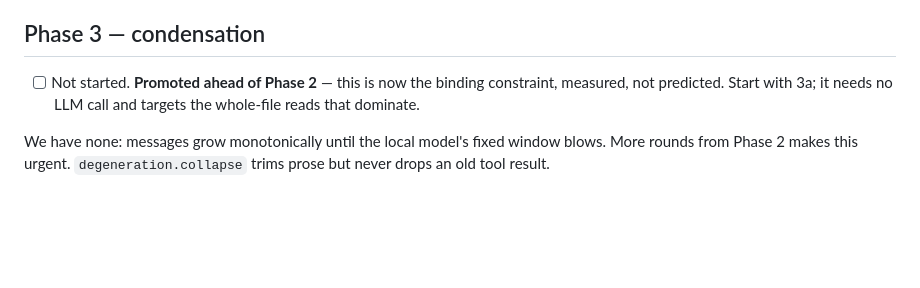
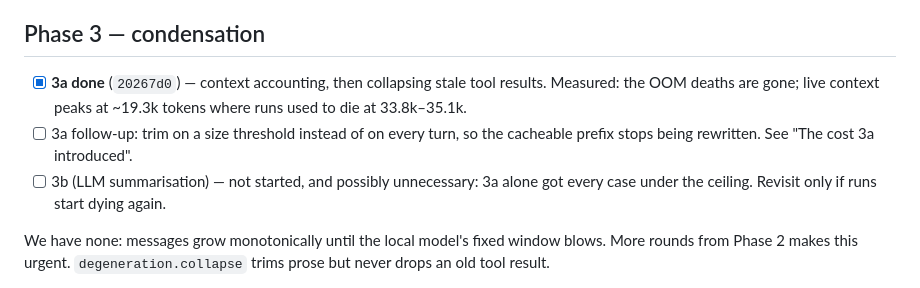
Before and after one commit to HackerAndy/k-realty-agent, a Markdown page: docs/agent-harvest-plan.md, the part around the change. Drawn GitHub-style; blank space fills up the shorter version.

Commit message:
docs: mark 3a done, and drop the claim it was aimed at file reads
The phase-3 checkbox still said "not started" and still carried the reason that
turned out to be wrong — that it targets the whole-file reads that dominate.
They do not dominate; command output does, which is what 3a actually collapses.

Also records the two follow-ups: trimming on a size threshold rather than every
turn, and 3b being possibly unnecessary now that 3a alone got every case under
the ceiling.

Co-Authored-By: Claude Opus 5 <noreply@anthropic.com>

```diff
--- a/docs/agent-harvest-plan.md
+++ b/docs/agent-harvest-plan.md
@@ -307,9 +307,13 @@ early when it stops improving, and says which of the three ways it ended.
 
 ## Phase 3 — condensation
 
-- [ ] Not started. **Promoted ahead of Phase 2** — this is now the binding
-      constraint, measured, not predicted. Start with 3a; it needs no LLM call
-      and targets the whole-file reads that dominate.
+- [x] **3a done** (`20267d0`) — context accounting, then collapsing stale tool
+      results. Measured: the OOM deaths are gone; live context peaks at ~19.3k
+      tokens where runs used to die at 33.8k–35.1k.
+- [ ] 3a follow-up: trim on a size threshold instead of on every turn, so the
+      cacheable prefix stops being rewritten. See "The cost 3a introduced".
+- [ ] 3b (LLM summarisation) — not started, and possibly unnecessary: 3a alone
+      got every case under the ceiling. Revisit only if runs start dying again.
 
 We have none: messages grow monotonically until the local model's fixed window
 blows. More rounds from Phase 2 makes this urgent. `degeneration.collapse` trims
```
